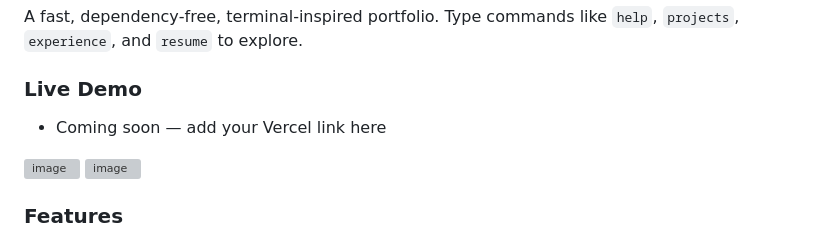
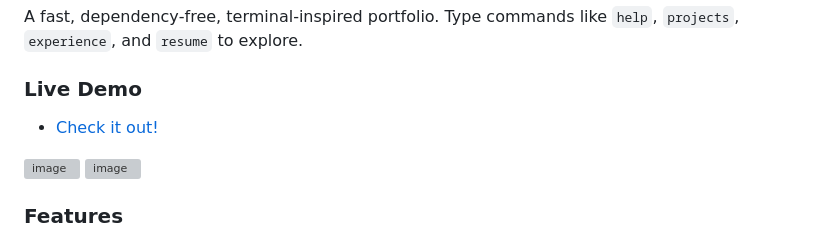
Before and after one commit to sparshb4tra/cmd-portfolio, a Markdown page: README.md, the part around the change. Drawn GitHub-style; grey boxes are pictures that could not be loaded.

```diff
--- a/README.md
+++ b/README.md
@@ -4,7 +4,7 @@ A fast, dependency‑free, terminal-inspired portfolio. Type commands like `help
 
 ### Live Demo
 
-- Coming soon — add your Vercel link here
+- [Check it out!](https://sparsh-cmd-portfolio.vercel.app/)
 <img width="1920" height="970" alt="image" src="https://github.com/user-attachments/assets/651ec25c-b23f-48f3-8229-d8e9e2adf70f" />
 
 <img width="367" height="823" alt="image" src="https://github.com/user-attachments/assets/7f4de557-9503-4238-8233-5a3657bbae1b" />
```
